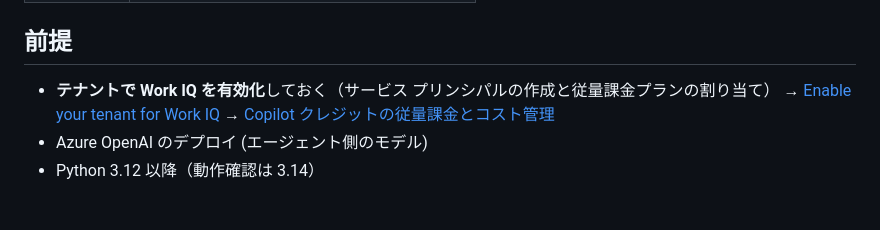
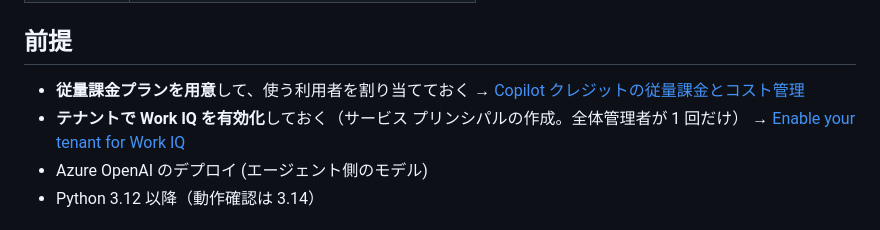
Before and after one commit to kanazawazawa/work-iq-mcp-agent-sample, a Markdown page: README.md, the part around the change. Drawn GitHub-style.

Commit message:
前提の順序を Learn の記載に合わせる

```diff
--- a/README.md
+++ b/README.md
@@ -20,9 +20,10 @@ Work IQ は**サインインした本人の委任トークン**で呼びます
 
 ## 前提
 
-- **テナントで Work IQ を有効化**しておく（サービス プリンシパルの作成と従量課金プランの割り当て）
+- **従量課金プランを用意**して、使う利用者を割り当てておく
+  → [Copilot クレジットの従量課金とコスト管理](https://learn.microsoft.com/microsoft-365/copilot/usage-based-billing-overview-copilot-credits)
+- **テナントで Work IQ を有効化**しておく（サービス プリンシパルの作成。全体管理者が 1 回だけ）
   → [Enable your tenant for Work IQ](https://learn.microsoft.com/microsoft-365/copilot/extensibility/work-iq/enable-work-iq)
-  → [Copilot クレジットの従量課金とコスト管理](https://learn.microsoft.com/microsoft-365/copilot/usage-based-billing-overview-copilot-credits)
 - Azure OpenAI のデプロイ (エージェント側のモデル)
 - Python 3.12 以降（動作確認は 3.14）
 
```
